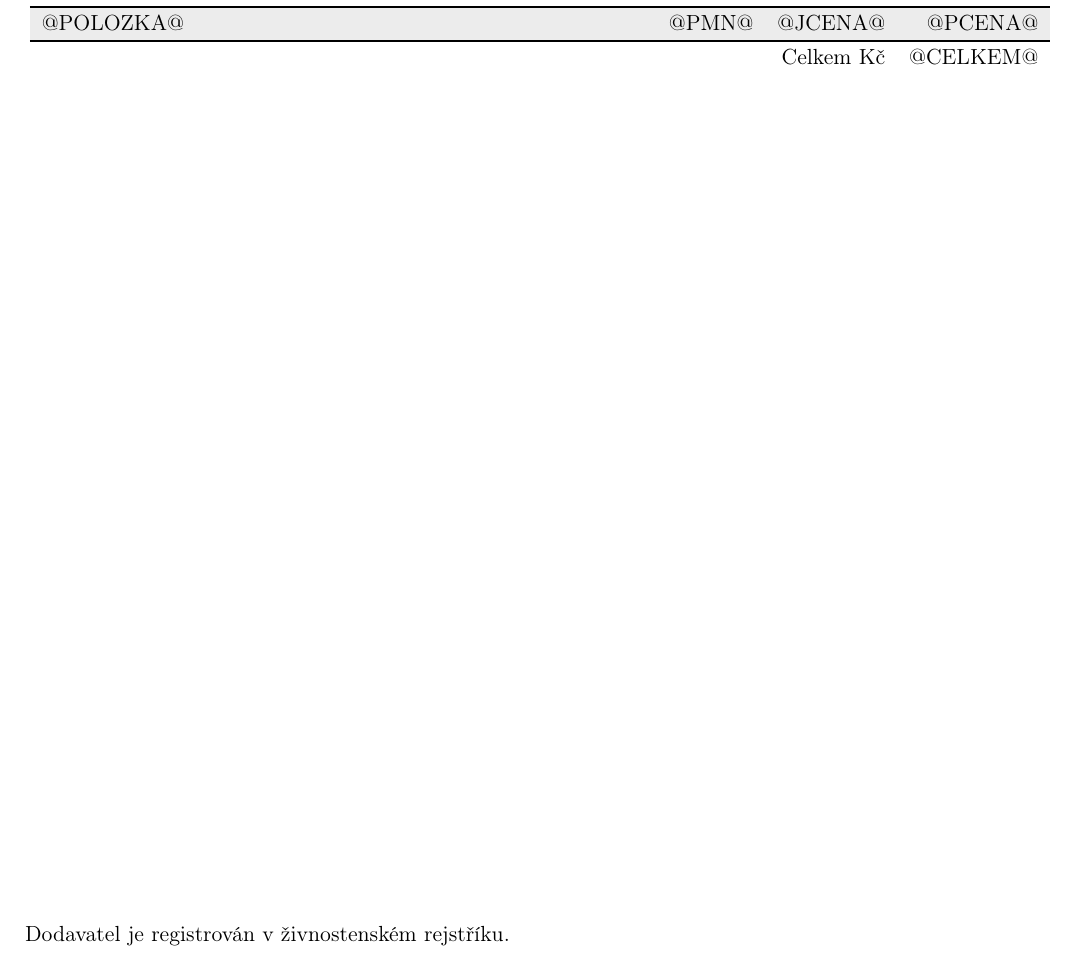
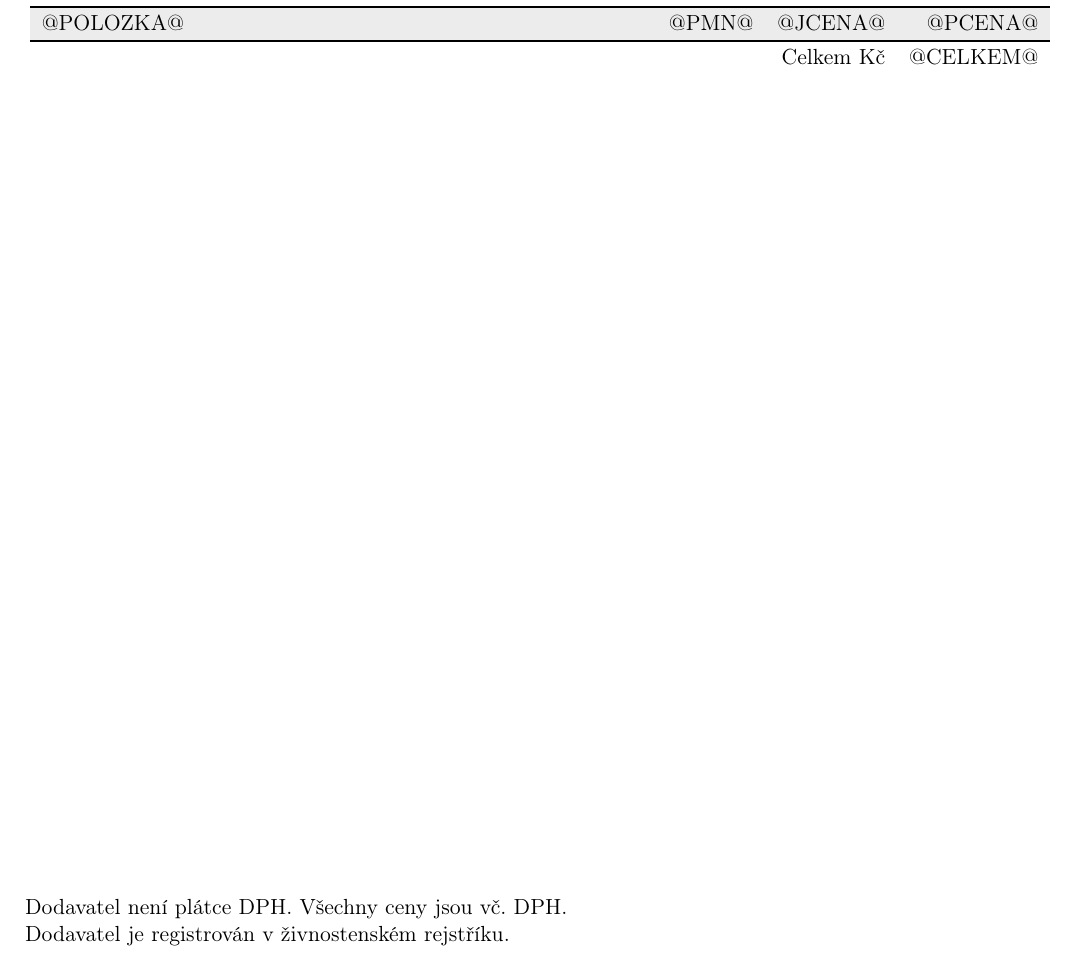
Before and after one commit to jirislaby/slucto, a LaTeX document (faktura/faktura.tex): part of the page, cut so that both start at the same text. Compiled offline with pdfLaTeX.

Commit message:
faktura: no VAT
Signed-off-by: Jiri Slaby <jirislaby@gmail.com>

```diff
--- a/faktura/faktura.tex
+++ b/faktura/faktura.tex
@@ -82,6 +82,7 @@
 \vfill
 
 \noindent
+Dodavatel není plátce DPH. Všechny ceny jsou vč.\ DPH.\\
 Dodavatel je registrován v živnostenském rejstříku.
 
 \end{document}
```
